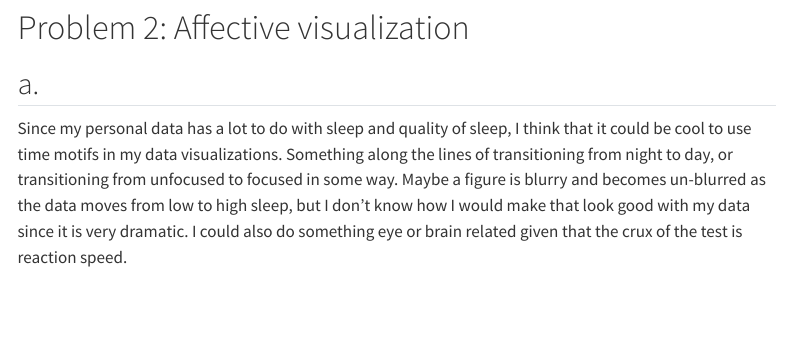
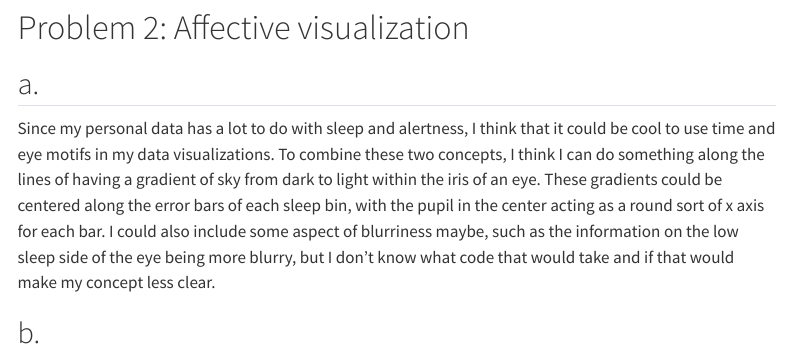
Before and after one commit to ckiorlinski/ENVS-193DS_homework-03, a Quarto document (code/homework-03.qmd): the page in a window 1100 px wide, from 2770 px down. Rendered offline with R 4.5, knitr and Pandoc in place of Quarto, with nearby package versions; some code elsewhere in the file could not run offline; menus at the side of the page are left out; long lines of code are wrapped; column names are cleaned by a stand-in for the janitor package.

Commit message:
describing how an affective visualization might look for my data again but more specifically.

```diff
--- a/code/homework-03.qmd
+++ b/code/homework-03.qmd
@@ -127,4 +127,6 @@ summary_table |>
 
 ## a.
 
-Since my personal data has a lot to do with sleep and quality of sleep, I think that it could be cool to use time motifs in my data visualizations. Something along the lines of transitioning from night to day, or transitioning from unfocused to focused in some way. Maybe a figure is blurry and becomes un-blurred as the data moves from low to high sleep, but I don't know how I would make that look good with my data since it is very dramatic. I could also do something eye or brain related given that the crux of the test is reaction speed.
+Since my personal data has a lot to do with sleep and alertness, I think that it could be cool to use time and eye motifs in my data visualizations. To combine these two concepts, I think I can do something along the lines of having a gradient of sky from dark to light within the iris of an eye. These gradients could be centered along the error bars of each sleep bin, with the pupil in the center acting as a round sort of x axis for each bar. I could also include some aspect of blurriness maybe, such as the information on the low sleep side of the eye being more blurry, but I don't know what code that would take and if that would make my concept less clear.
+
+## b.
```
